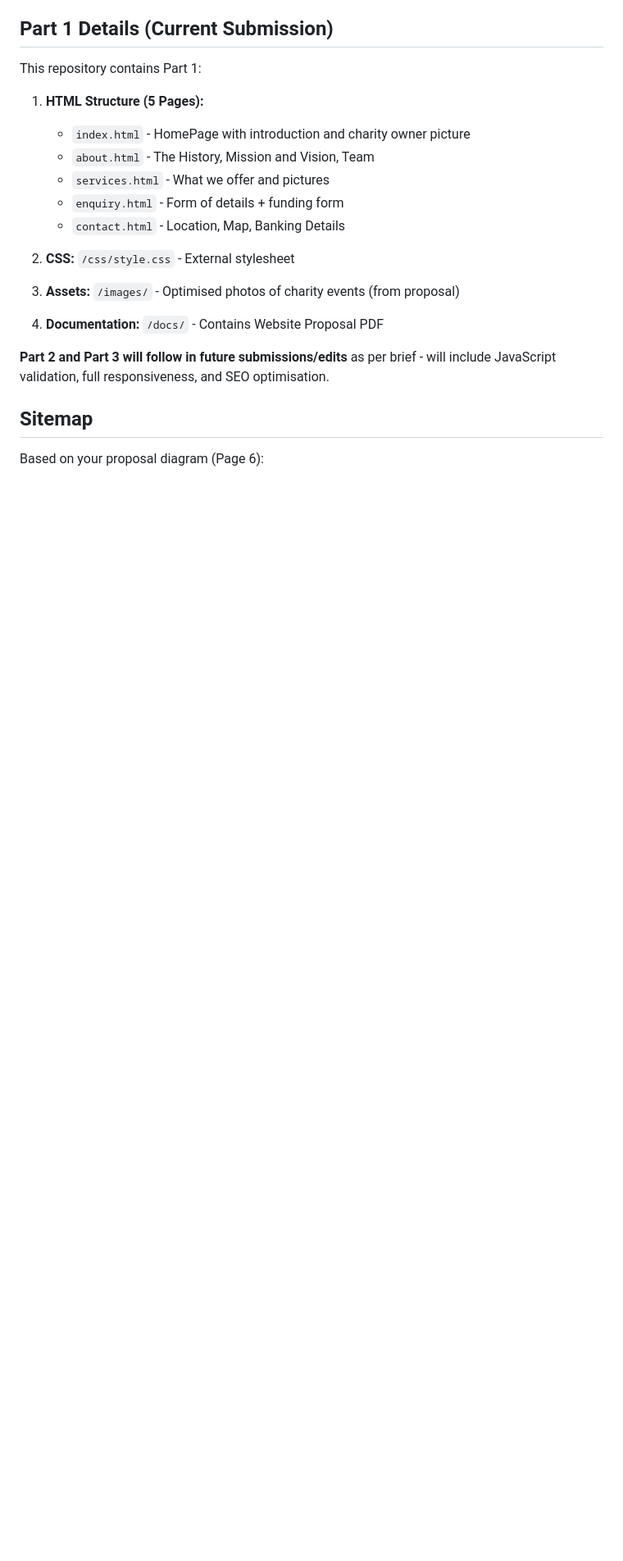
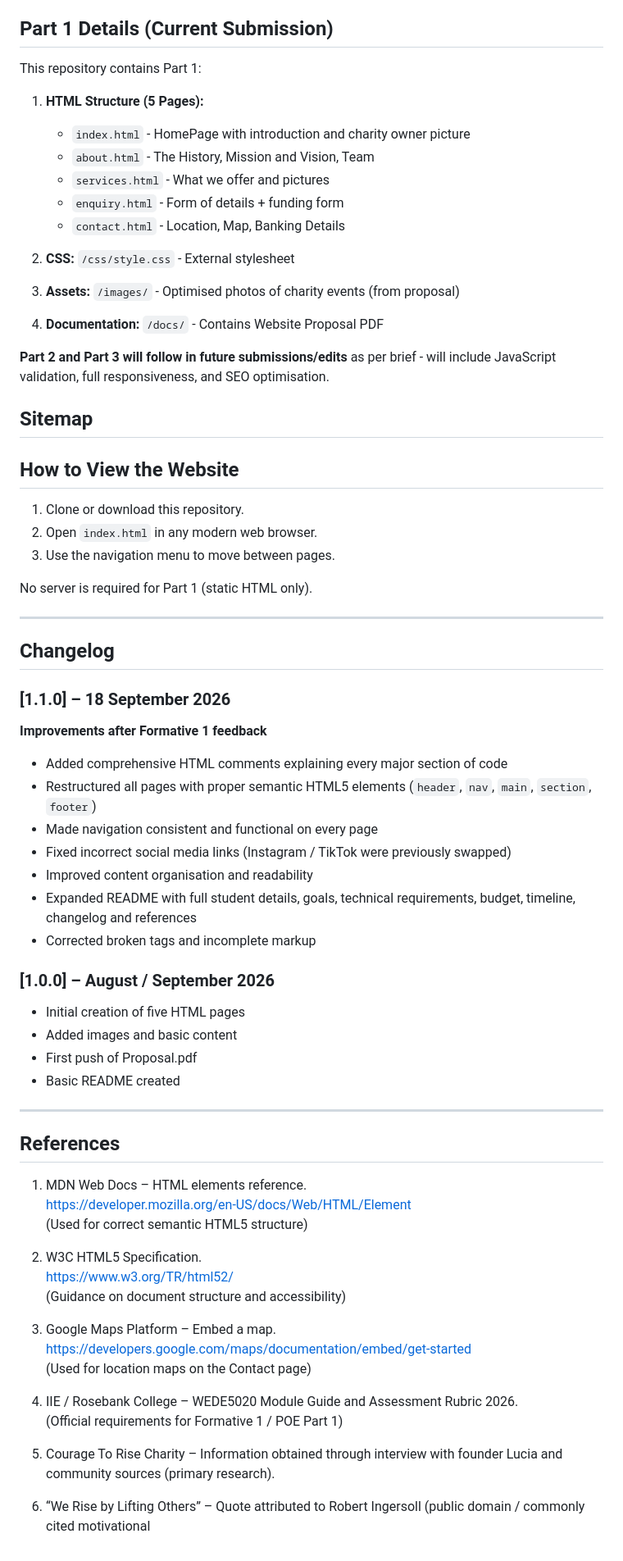
Before and after one commit to Makosha28/Mamphekgo_ST10534919_WED5020_POE, a Markdown page: README.md, the part around the change. Shown at 82% size. Drawn GitHub-style; blank space fills up the shorter version.

Commit message:
Update README with changelog and references
Expanded README with detailed changelog, references, and improvements based on feedback.

```diff
--- a/README.md
+++ b/README.md
@@ -87,5 +87,53 @@ This repository contains Part 1:
 **Part 2 and Part 3 will follow in future submissions/edits** as per brief - will include JavaScript validation, full responsiveness, and SEO optimisation.
 
 ## Sitemap
+## How to View the Website
 
-Based on your proposal diagram (Page 6):
+1. Clone or download this repository.
+2. Open `index.html` in any modern web browser.
+3. Use the navigation menu to move between pages.
+
+No server is required for Part 1 (static HTML only).
+
+---
+
+## Changelog
+
+### [1.1.0] – 18 September 2026
+**Improvements after Formative 1 feedback**
+- Added comprehensive HTML comments explaining every major section of code
+- Restructured all pages with proper semantic HTML5 elements (`header`, `nav`, `main`, `section`, `footer`)
+- Made navigation consistent and functional on every page
+- Fixed incorrect social media links (Instagram / TikTok were previously swapped)
+- Improved content organisation and readability
+- Expanded README with full student details, goals, technical requirements, budget, timeline, changelog and references
+- Corrected broken tags and incomplete markup
+
+### [1.0.0] – August / September 2026
+- Initial creation of five HTML pages
+- Added images and basic content
+- First push of Proposal.pdf
+- Basic README created
+
+---
+
+## References
+
+1. MDN Web Docs – HTML elements reference.
+   https://developer.mozilla.org/en-US/docs/Web/HTML/Element
+   (Used for correct semantic HTML5 structure)
+
+2. W3C HTML5 Specification.
+   https://www.w3.org/TR/html52/
+   (Guidance on document structure and accessibility)
+
+3. Google Maps Platform – Embed a map.
+   https://developers.google.com/maps/documentation/embed/get-started
+   (Used for location maps on the Contact page)
+
+4. IIE / Rosebank College – WEDE5020 Module Guide and Assessment Rubric 2026.
+   (Official requirements for Formative 1 / POE Part 1)
+
+5. Courage To Rise Charity – Information obtained through interview with founder Lucia and community sources (primary research).
+
+6. “We Rise by Lifting Others” – Quote attributed to Robert Ingersoll (public domain / commonly cited motivational
```
